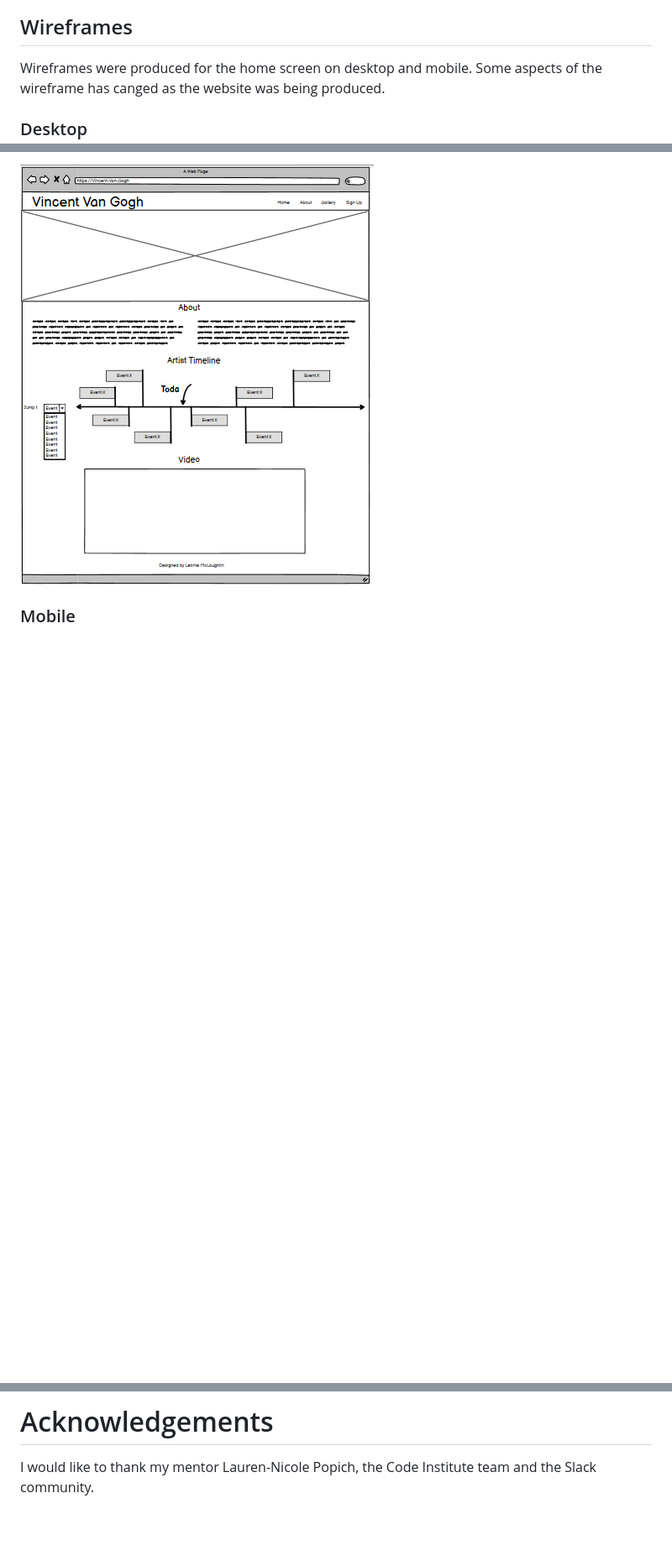
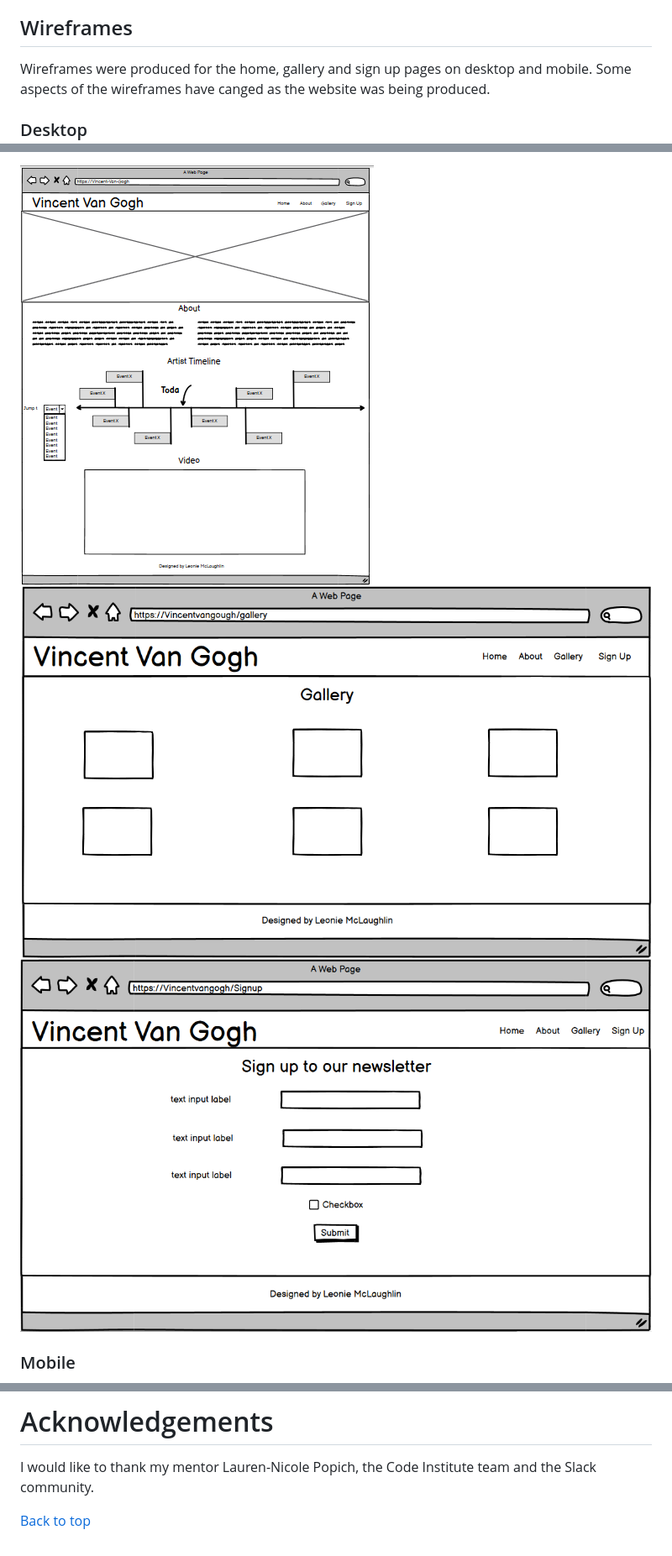
Before and after one commit to leoniemclaughlin7/Vincent-Van-Gogh, a Markdown page: README.md, 3 parts joined by grey strips. Shown: that part at 84% size. GitHub-like rendering; pictures changed too: assets/images/readme-images/wireframe3.png (added), assets/images/readme-images/wireframe5.png (added); blank space fills up the shorter version.

Commit message:
Add wireframe screenshots to README.md

```diff
--- a/README.md
+++ b/README.md
@@ -65,11 +65,13 @@ As a User of this website:
 
 ## Wireframes
 
-Wireframes were produced for the home screen on desktop and mobile. Some aspects of the wireframe has canged as the website was being produced.
+Wireframes were produced for the home, gallery and sign up pages on desktop and mobile. Some aspects of the wireframes have canged as the website was being produced.
 
 ### Desktop
 
 <img src="assets/images/readme-images/wireframe1.png">
+<img src="assets/images/readme-images/wireframe3.png">
+<img src="assets/images/readme-images/wireframe5.png">
 
 ### Mobile
 
@@ -299,3 +303,5 @@ W3Schools was helpfull for code queries as well as general syntax queries.
 # Acknowledgements
 
 I would like to thank my mentor Lauren-Nicole Popich, the Code Institute team and the Slack community.
+
+[Back to top](#vincent-van-gogh)
```
Also changed, not shown: other parts of README.md (+2 -0 lines), assets/images/readme-images/wireframe4.png (added), assets/images/readme-images/wireframe6.png (added).
